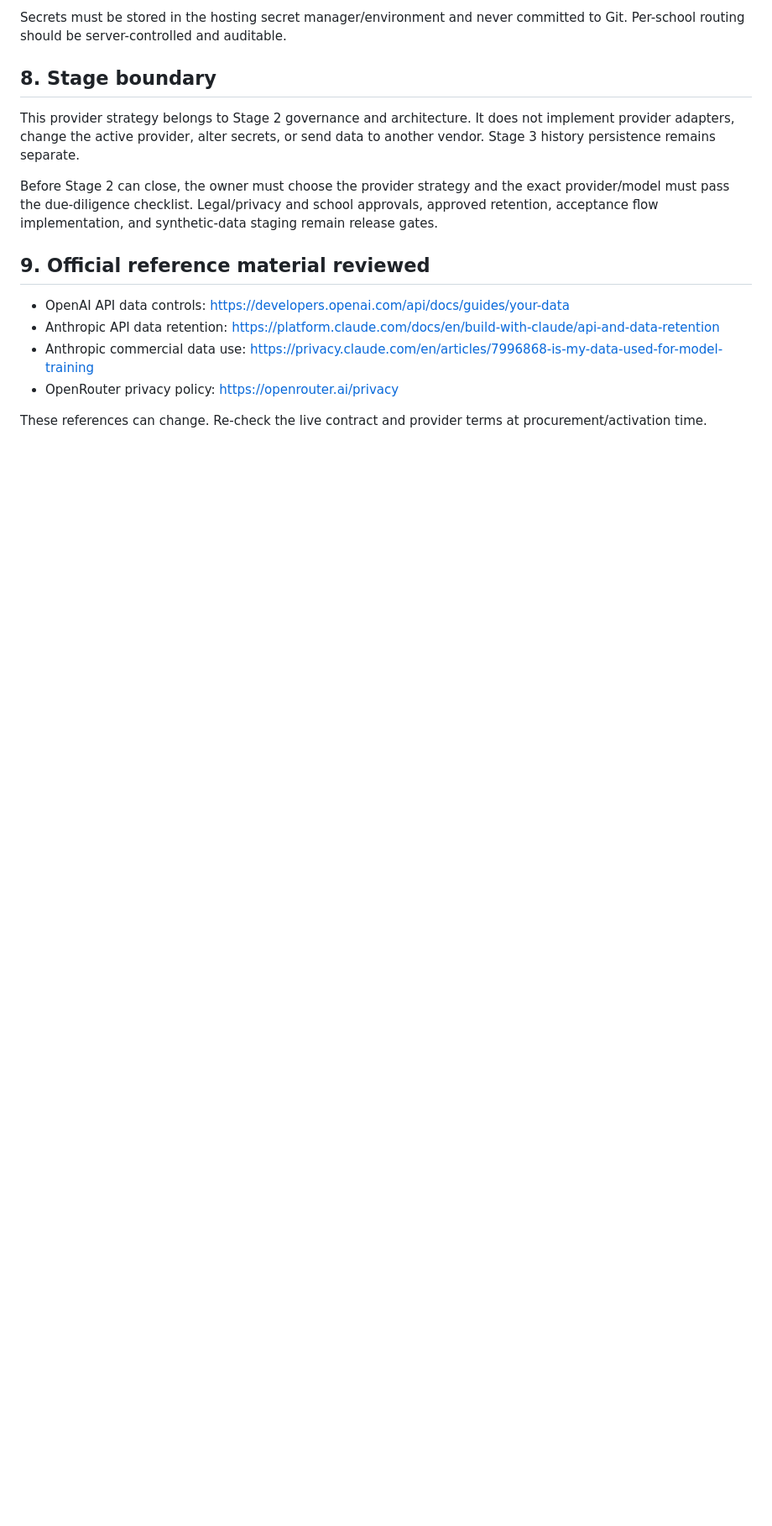
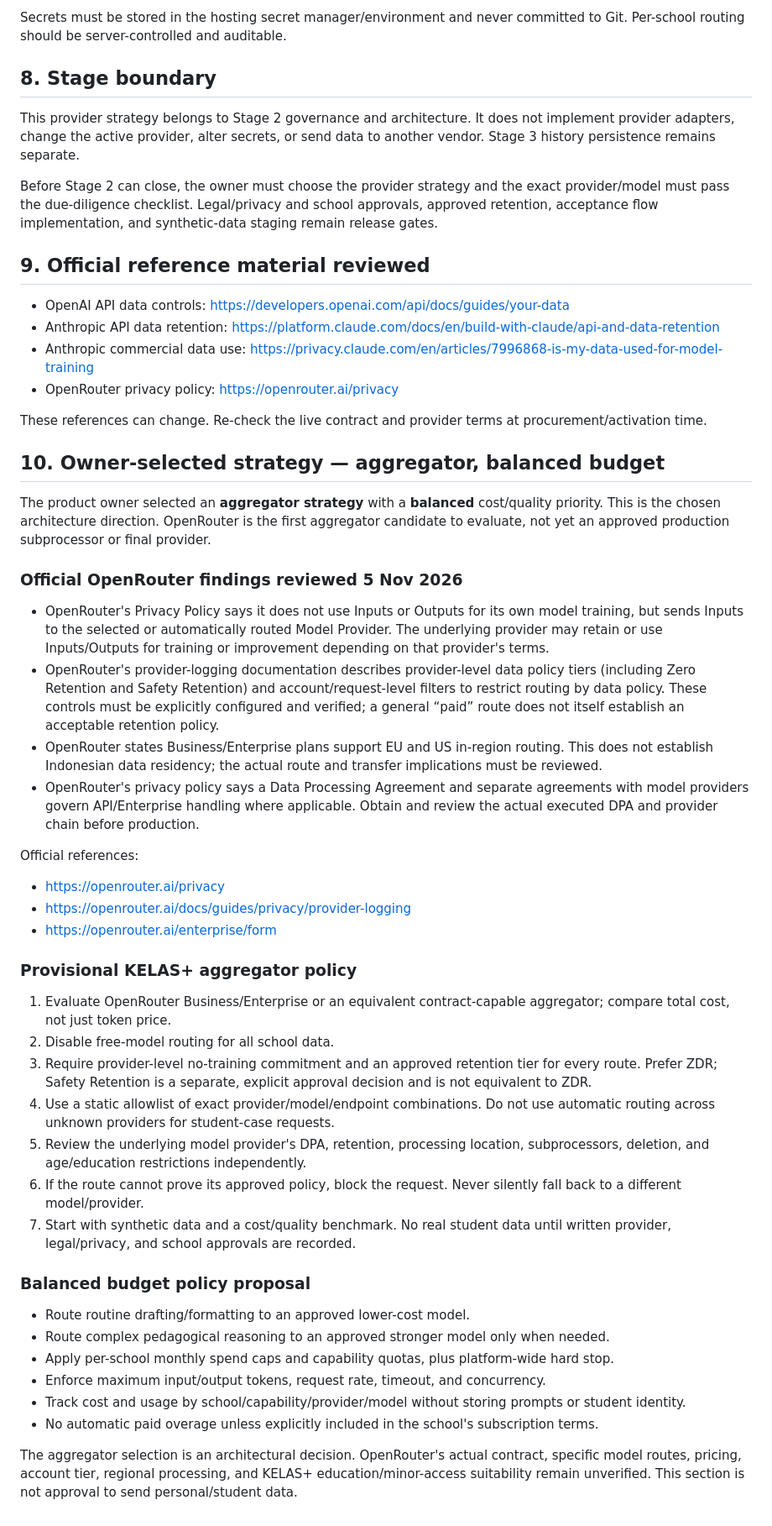
Before and after one commit to Mrguntur/Kelasplusv3, a Markdown page: docs/product/AI-PROVIDER-STRATEGY-AND-GATEWAY.md, the part around the change. Shown at 84% size. GitHub-like rendering; blank space fills up the shorter version.

Commit message:
docs(ai): evaluate aggregator privacy and balanced routing policy

```diff
--- a/docs/product/AI-PROVIDER-STRATEGY-AND-GATEWAY.md
+++ b/docs/product/AI-PROVIDER-STRATEGY-AND-GATEWAY.md
@@ -105,3 +105,41 @@ Before Stage 2 can close, the owner must choose the provider strategy and the ex
 - OpenRouter privacy policy: https://openrouter.ai/privacy
 
 These references can change. Re-check the live contract and provider terms at procurement/activation time.
+
+
+## 10. Owner-selected strategy — aggregator, balanced budget
+
+The product owner selected an **aggregator strategy** with a **balanced** cost/quality priority. This is the chosen architecture direction. OpenRouter is the first aggregator candidate to evaluate, not yet an approved production subprocessor or final provider.
+
+### Official OpenRouter findings reviewed 5 Nov 2026
+
+- OpenRouter's Privacy Policy says it does not use Inputs or Outputs for its own model training, but sends Inputs to the selected or automatically routed Model Provider. The underlying provider may retain or use Inputs/Outputs for training or improvement depending on that provider's terms.
+- OpenRouter's provider-logging documentation describes provider-level data policy tiers (including Zero Retention and Safety Retention) and account/request-level filters to restrict routing by data policy. These controls must be explicitly configured and verified; a general “paid” route does not itself establish an acceptable retention policy.
+- OpenRouter states Business/Enterprise plans support EU and US in-region routing. This does not establish Indonesian data residency; the actual route and transfer implications must be reviewed.
+- OpenRouter's privacy policy says a Data Processing Agreement and separate agreements with model providers govern API/Enterprise handling where applicable. Obtain and review the actual executed DPA and provider chain before production.
+
+Official references:
+- https://openrouter.ai/privacy
+- https://openrouter.ai/docs/guides/privacy/provider-logging
+- https://openrouter.ai/enterprise/form
+
+### Provisional KELAS+ aggregator policy
+
+1. Evaluate OpenRouter Business/Enterprise or an equivalent contract-capable aggregator; compare total cost, not just token price.
+2. Disable free-model routing for all school data.
+3. Require provider-level no-training commitment and an approved retention tier for every route. Prefer ZDR; Safety Retention is a separate, explicit approval decision and is not equivalent to ZDR.
+4. Use a static allowlist of exact provider/model/endpoint combinations. Do not use automatic routing across unknown providers for student-case requests.
+5. Review the underlying model provider's DPA, retention, processing location, subprocessors, deletion, and age/education restrictions independently.
+6. If the route cannot prove its approved policy, block the request. Never silently fall back to a different model/provider.
+7. Start with synthetic data and a cost/quality benchmark. No real student data until written provider, legal/privacy, and school approvals are recorded.
+
+### Balanced budget policy proposal
+
+- Route routine drafting/formatting to an approved lower-cost model.
+- Route complex pedagogical reasoning to an approved stronger model only when needed.
+- Apply per-school monthly spend caps and capability quotas, plus platform-wide hard stop.
+- Enforce maximum input/output tokens, request rate, timeout, and concurrency.
+- Track cost and usage by school/capability/provider/model without storing prompts or student identity.
+- No automatic paid overage unless explicitly included in the school's subscription terms.
+
+The aggregator selection is an architectural decision. OpenRouter's actual contract, specific model routes, pricing, account tier, regional processing, and KELAS+ education/minor-access suitability remain unverified. This section is not approval to send personal/student data.
```
